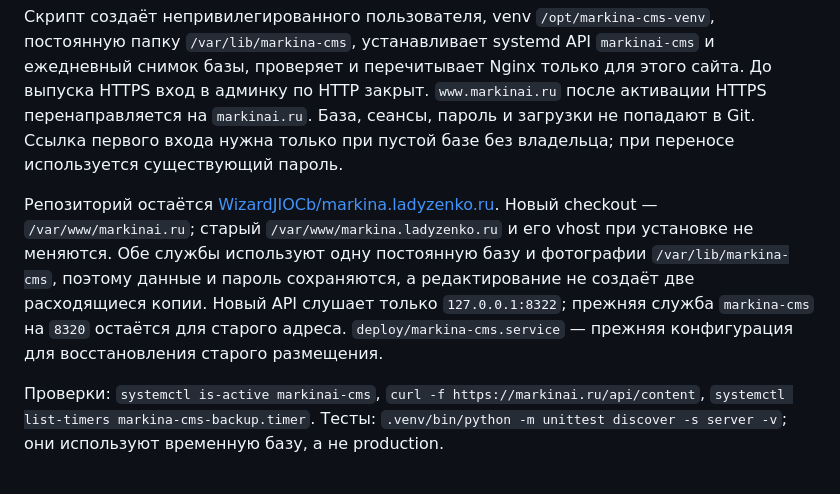
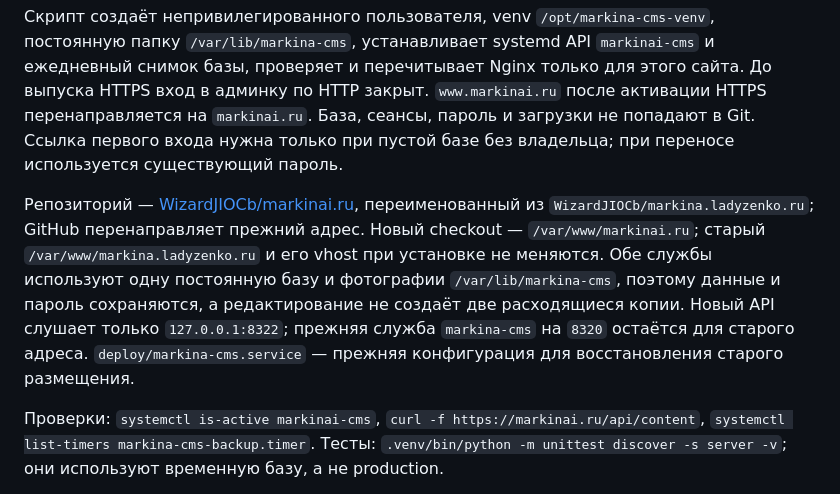
Before and after one commit to WizardJIOCb/markina.ladyzenko.ru, a Markdown page: README.md, the part around the change. GitHub-like rendering.

Commit message:
Document canonical repository URL after GitHub rename

```diff
--- a/README.md
+++ b/README.md
@@ -49,7 +49,7 @@ runuser -u markina-cms -- env MARKINA_DATA=/var/lib/markina-cms MARKINA_ORIGIN=h
 
 Скрипт создаёт непривилегированного пользователя, venv `/opt/markina-cms-venv`, постоянную папку `/var/lib/markina-cms`, устанавливает systemd API `markinai-cms` и ежедневный снимок базы, проверяет и перечитывает Nginx только для этого сайта. До выпуска HTTPS вход в админку по HTTP закрыт. `www.markinai.ru` после активации HTTPS перенаправляется на `markinai.ru`. База, сеансы, пароль и загрузки не попадают в Git. Ссылка первого входа нужна только при пустой базе без владельца; при переносе используется существующий пароль.
 
-Репозиторий остаётся [WizardJIOCb/markina.ladyzenko.ru](https://github.com/WizardJIOCb/markina.ladyzenko.ru). Новый checkout — `/var/www/markinai.ru`; старый `/var/www/markina.ladyzenko.ru` и его vhost при установке не меняются. Обе службы используют одну постоянную базу и фотографии `/var/lib/markina-cms`, поэтому данные и пароль сохраняются, а редактирование не создаёт две расходящиеся копии. Новый API слушает только `127.0.0.1:8322`; прежняя служба `markina-cms` на `8320` остаётся для старого адреса. `deploy/markina-cms.service` — прежняя конфигурация для восстановления старого размещения.
+Репозиторий — [WizardJIOCb/markinai.ru](https://github.com/WizardJIOCb/markinai.ru), переименованный из `WizardJIOCb/markina.ladyzenko.ru`; GitHub перенаправляет прежний адрес. Новый checkout — `/var/www/markinai.ru`; старый `/var/www/markina.ladyzenko.ru` и его vhost при установке не меняются. Обе службы используют одну постоянную базу и фотографии `/var/lib/markina-cms`, поэтому данные и пароль сохраняются, а редактирование не создаёт две расходящиеся копии. Новый API слушает только `127.0.0.1:8322`; прежняя служба `markina-cms` на `8320` остаётся для старого адреса. `deploy/markina-cms.service` — прежняя конфигурация для восстановления старого размещения.
 
 Проверки: `systemctl is-active markinai-cms`, `curl -f https://markinai.ru/api/content`, `systemctl list-timers markina-cms-backup.timer`. Тесты: `.venv/bin/python -m unittest discover -s server -v`; они используют временную базу, а не production.
 
```
